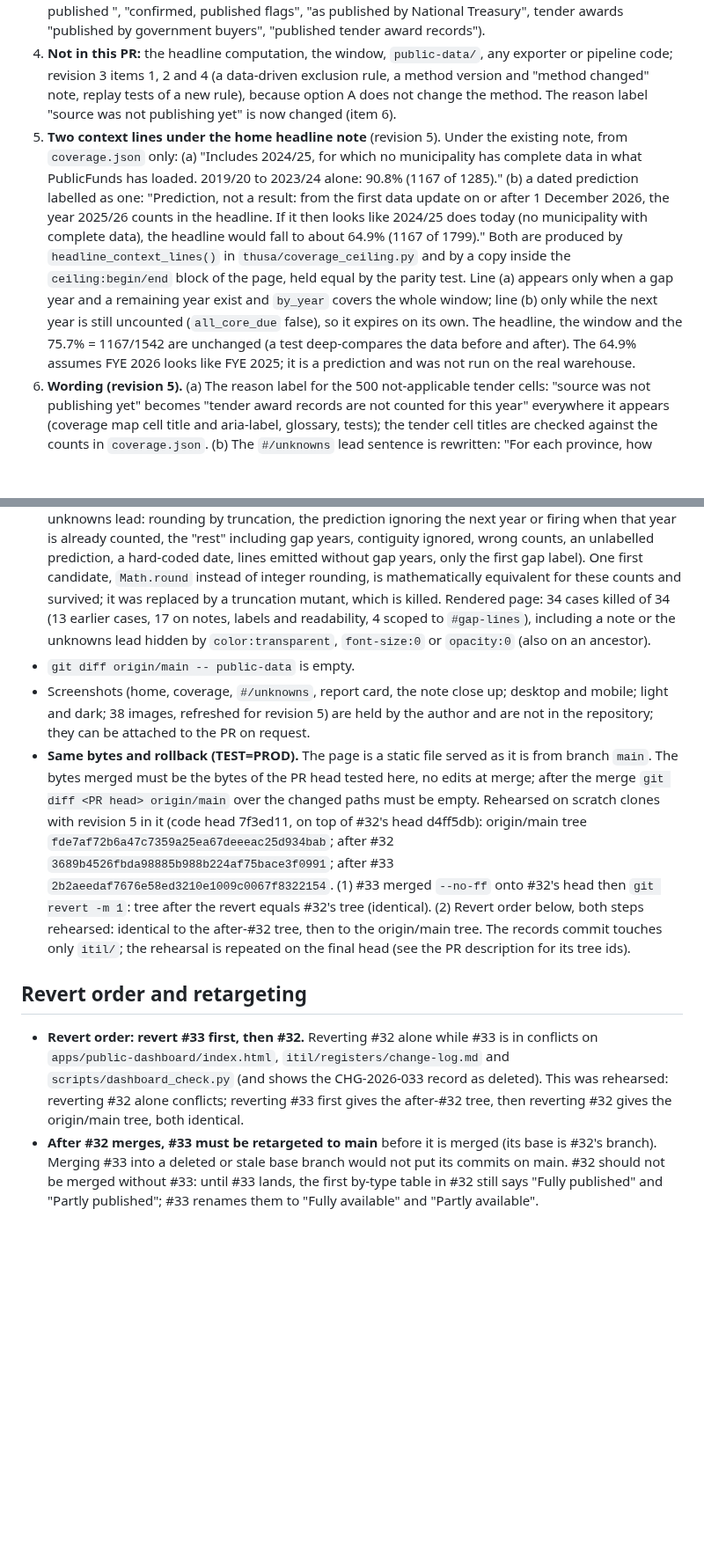
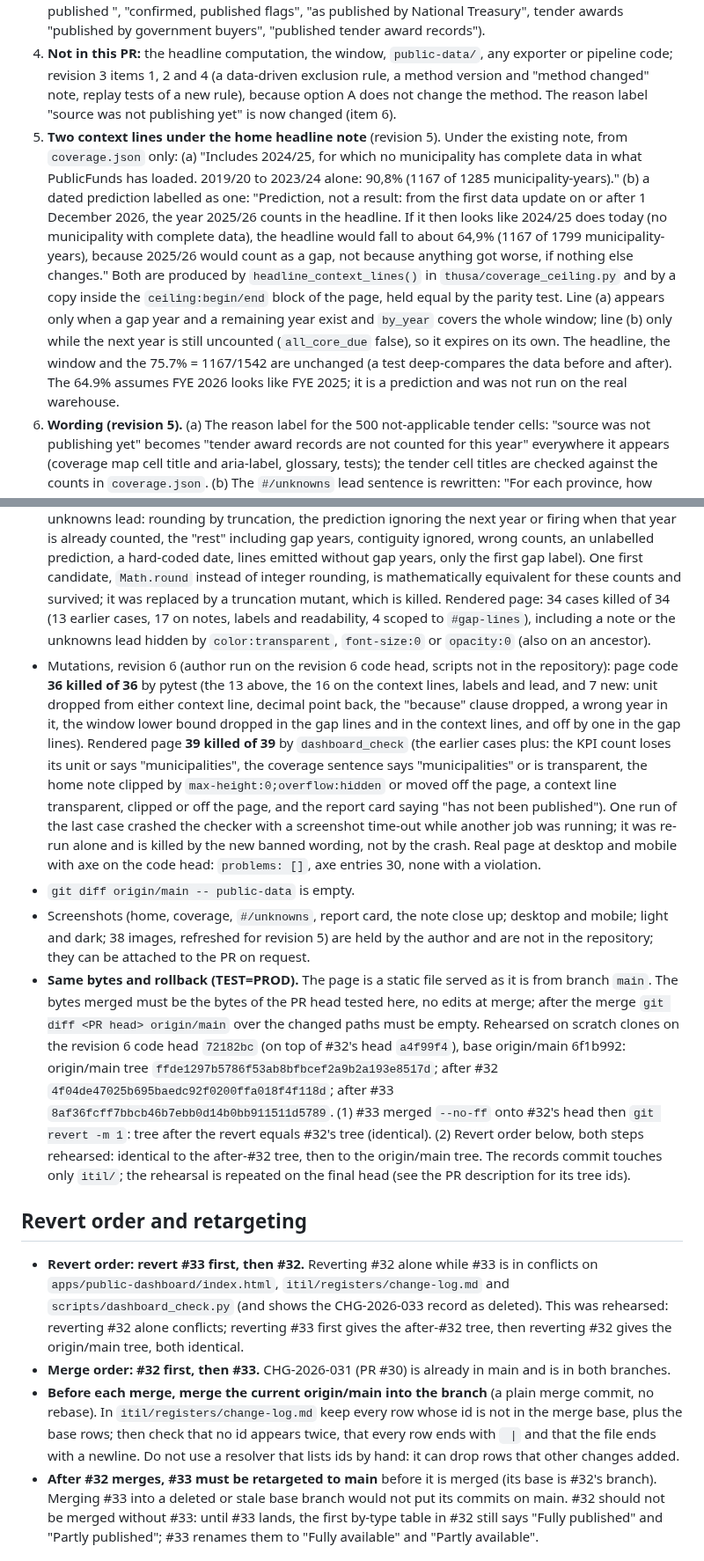
Before and after one commit to farwaters/publicfunds-sa, a Markdown page: itil/changes/CHG-2026-034-option-a-headline-and-wording.md, 2 parts joined by grey strips. Shown at 88% size. Rendered like a GitHub page; blank space fills up the shorter version.

Commit message:
CHG-2026-034 rev 6: RFC: tree ids for the rehearsal on the new base, merge order, merge-main-first line, counts and mutation results

```diff
--- a/itil/changes/CHG-2026-034-option-a-headline-and-wording.md
+++ b/itil/changes/CHG-2026-034-option-a-headline-and-wording.md
@@ -41,7 +43,7 @@ Why they are not built here, from the drafts' analysis: B, C1 and C2 need a rule
 2. **Which years and types.** One line per year in the headline window in which no municipality has a fully present cell for a core type (budget, audited actuals, UIFW, audit opinion). Tender awards are outside the headline and are not listed. The window comes from `coverage.json` (`headline.fye_min` to `fye_max`), so it is not hard-coded; when a source delivers the year the line shrinks or disappears; an interior hole (an emptied 2022/23, say) gets its own line. The `so X of Y ...` clause comes from `headline.by_year` when present.
 3. **State wording.** "Published" is replaced where it states a fact about a source: the `#/unknowns` lead and the three table titles ("Data available per province ...", "... fully available ...", "... lowest first"), the columns "Fully available" and "Partly available" (province and ranking tables), the report card (the chip "not published" is now "not available", "blank: not published" is "blank: not available", the closing sentence says "it is not in the data PublicFunds loads today", the "data items published" label is "data items available"), and the About/glossary sentence ("the data is not in the data PublicFunds loads"). Kept on purpose: "published" for an official release or this site's own release (the footer "Data published <date>", "confirmed, published flags", "as published by National Treasury", tender awards "published by government buyers", "published tender award records").
 4. **Not in this PR:** the headline computation, the window, `public-data/`, any exporter or pipeline code; revision 3 items 1, 2 and 4 (a data-driven exclusion rule, a method version and "method changed" note, replay tests of a new rule), because option A does not change the method. The reason label "source was not publishing yet" is now changed (item 6).
-5. **Two context lines under the home headline note** (revision 5). Under the existing note, from `coverage.json` only: (a) "Includes 2024/25, for which no municipality has complete data in what PublicFunds has loaded. 2019/20 to 2023/24 alone: 90.8% (1167 of 1285)." (b) a dated prediction labelled as one: "Prediction, not a result: from the first data update on or after 1 December 2026, the year 2025/26 counts in the headline. If it then looks like 2024/25 does today (no municipality with complete data), the headline would fall to about 64.9% (1167 of 1799)." Both are produced by `headline_context_lines()` in `thusa/coverage_ceiling.py` and by a copy inside the `ceiling:begin/end` block of the page, held equal by the parity test. Line (a) appears only when a gap year and a remaining year exist and `by_year` covers the whole window; line (b) only while the next year is still uncounted (`all_core_due` false), so it expires on its own. The headline, the window and the 75.7% = 1167/1542 are unchanged (a test deep-compares the data before and after). The 64.9% assumes FYE 2026 looks like FYE 2025; it is a prediction and was not run on the real warehouse.
+5. **Two context lines under the home headline note** (revision 5). Under the existing note, from `coverage.json` only: (a) "Includes 2024/25, for which no municipality has complete data in what PublicFunds has loaded. 2019/20 to 2023/24 alone: 90,8% (1167 of 1285 municipality-years)." (b) a dated prediction labelled as one: "Prediction, not a result: from the first data update on or after 1 December 2026, the year 2025/26 counts in the headline. If it then looks like 2024/25 does today (no municipality with complete data), the headline would fall to about 64,9% (1167 of 1799 municipality-years), because 2025/26 would count as a gap, not because anything got worse, if nothing else changes." Both are produced by `headline_context_lines()` in `thusa/coverage_ceiling.py` and by a copy inside the `ceiling:begin/end` block of the page, held equal by the parity test. Line (a) appears only when a gap year and a remaining year exist and `by_year` covers the whole window; line (b) only while the next year is still uncounted (`all_core_due` false), so it expires on its own. The headline, the window and the 75.7% = 1167/1542 are unchanged (a test deep-compares the data before and after). The 64.9% assumes FYE 2026 looks like FYE 2025; it is a prediction and was not run on the real warehouse.
 6. **Wording (revision 5).** (a) The reason label for the 500 not-applicable tender cells: "source was not publishing yet" becomes "tender award records are not counted for this year" everywhere it appears (coverage map cell title and aria-label, glossary, tests); the tender cell titles are checked against the counts in `coverage.json`. (b) The `#/unknowns` lead sentence is rewritten: "For each province, how much of the expected data PublicFunds has for its municipalities, over the financial years 2019/20 to 2024/25 (the years whose audits are due). Lowest first, so the biggest blind spots are at the top." (years from `headline`). (c) The home KPI "9 551 published tender award records" is now "9 551 tender award records"; it is a state-wording change of the same kind as item 3, so it fits this scope, and a test and the checker assert it.
 7. **Checker and tests (revision 5).** `check_gap_lines` and the `#/unknowns` lead now go through the same `readable()` check as the by-type table: effective opacity including ancestors, a computed colour that is not transparent and not equal to the effective background (contrast at least 3.0), font size above 0 (at least 8 px), and a box of at least 8 px. This covers `#gap-lines` on the home page, `#/coverage` and the report card, the two context lines, and the unknowns lead; the "publish" scan runs wherever the notes are shown. #32 closes the same gaps for its `.nn` cells and banner.
 
@@ -65,12 +67,15 @@ Why they are not built here, from the drafts' analysis: B, C1 and C2 need a rule
 - `scripts/dashboard_check.py` at desktop and mobile with axe: `check_gap_lines` asserts the note on home, `#/coverage` and the report card equals `core_gap_lines(coverage.json)`, the home headline still shows 75.7% and "1167 of 1542", the note is next to the headline card, has the link, and the report card and glossary no longer say "not published"; the "publish" scan on `#/unknowns` has no exception left. Result on the final head, real page served from the worktree: `problems: []`, axe entries 30, none with a violation (run with `AXE_JS`). Revision 5 adds to `check_gap_lines`: readability (see item 7) for the note, the context lines and the unknowns lead, the context lines equal `headline_context_lines(coverage.json)`, the KPI label, the tender cell titles, and the unknowns lead. The dark-scheme contrast of the current navigation link (4.03:1, `#04140d` on `#23835f`) is a finding that exists on origin/main too, is not caused by this change and is not fixed here; the new note passes axe in light and dark.
 - Mutations: 13 mutations of the page code (CORE gains tender awards, CORE loses audit opinion, window bound off by one at each end, window ignored, empty year counts a partial cell, `some` for `every`, the "so X of Y" clause dropped or swapped, a label changed, join without "and", closing sentence dropped, year number instead of label): 13/13 killed by pytest. The first run left one survivor (window lower bound off by one) because no real year at the start of the window is empty; the test "first year of the window emptied" was added and kills it; 13 mutations of what the page shows (home does not load `coverage.json`, note removed from home, coverage page or card, note moved to the end of the home grid, link removed, id removed, line text altered in the view only, card and glossary say "not published" again, `#/unknowns` title says "fully published" again, headline percentage or its "1167 of 1542" text changed): 13/13 killed by `dashboard_check`. The "moved to the end of the grid" mutation was caught at the mobile width only; at 1366 px the grid has room for the note beside the other cards
 - Mutations, revision 5 (author run, on the final page, not shipped in the repository): page code 29 killed of 29 (the 13 above and 16 new ones on the context lines, the reason label, the KPI label and the unknowns lead: rounding by truncation, the prediction ignoring the next year or firing when that year is already counted, the "rest" including gap years, contiguity ignored, wrong counts, an unlabelled prediction, a hard-coded date, lines emitted without gap years, only the first gap label). One first candidate, `Math.round` instead of integer rounding, is mathematically equivalent for these counts and survived; it was replaced by a truncation mutant, which is killed. Rendered page: 34 cases killed of 34 (13 earlier cases, 17 on notes, labels and readability, 4 scoped to `#gap-lines`), including a note or the unknowns lead hidden by `color:transparent`, `font-size:0` or `opacity:0` (also on an ancestor).
+- Mutations, revision 6 (author run on the revision 6 code head, scripts not in the repository): page code **36 killed of 36** by pytest (the 13 above, the 16 on the context lines, labels and lead, and 7 new: unit dropped from either context line, decimal point back, the "because" clause dropped, a wrong year in it, the window lower bound dropped in the gap lines and in the context lines, and off by one in the gap lines). Rendered page **39 killed of 39** by `dashboard_check` (the earlier cases plus: the KPI count loses its unit or says "municipalities", the coverage sentence says "municipalities" or is transparent, the home note clipped by `max-height:0;overflow:hidden` or moved off the page, a context line transparent, clipped or off the page, and the report card saying "has not been published"). One run of the last case crashed the checker with a screenshot time-out while another job was running; it was re-run alone and is killed by the new banned wording, not by the crash. Real page at desktop and mobile with axe on the code head: `problems: []`, axe entries 30, none with a violation.
 - `git diff origin/main -- public-data` is empty.
 - Screenshots (home, coverage, `#/unknowns`, report card, the note close up; desktop and mobile; light and dark; 38 images, refreshed for revision 5) are held by the author and are not in the repository; they can be attached to the PR on request.
-- **Same bytes and rollback (TEST=PROD).** The page is a static file served as it is from branch `main`. The bytes merged must be the bytes of the PR head tested here, no edits at merge; after the merge `git diff <PR head> origin/main` over the changed paths must be empty. Rehearsed on scratch clones with revision 5 in it (code head 7f3ed11, on top of #32's head d4ff5db): origin/main tree `fde7af72b6a47c7359a25ea67deeeac25d934bab`; after #32 `3689b4526fbda98885b988b224af75bace3f0991`; after #33 `2b2aeedaf7676e58ed3210e1009c0067f8322154`. (1) #33 merged `--no-ff` onto #32's head then `git revert -m 1`: tree after the revert equals #32's tree (identical). (2) Revert order below, both steps rehearsed: identical to the after-#32 tree, then to the origin/main tree. The records commit touches only `itil/`; the rehearsal is repeated on the final head (see the PR description for its tree ids).
+- **Same bytes and rollback (TEST=PROD).** The page is a static file served as it is from branch `main`. The bytes merged must be the bytes of the PR head tested here, no edits at merge; after the merge `git diff <PR head> origin/main` over the changed paths must be empty. Rehearsed on scratch clones on the revision 6 code head `72182bc` (on top of #32's head `a4f99f4`), base origin/main 6f1b992: origin/main tree `ffde1297b5786f53ab8bfbcef2a9b2a193e8517d`; after #32 `4f04de47025b695baedc92f0200ffa018f4f118d`; after #33 `8af36fcff7bbcb46b7ebb0d14b0bb911511d5789`. (1) #33 merged `--no-ff` onto #32's head then `git revert -m 1`: tree after the revert equals #32's tree (identical). (2) Revert order below, both steps rehearsed: identical to the after-#32 tree, then to the origin/main tree. The records commit touches only `itil/`; the rehearsal is repeated on the final head (see the PR description for its tree ids).
 
 ## Revert order and retargeting
 - **Revert order: revert #33 first, then #32.** Reverting #32 alone while #33 is in conflicts on `apps/public-dashboard/index.html`, `itil/registers/change-log.md` and `scripts/dashboard_check.py` (and shows the CHG-2026-033 record as deleted). This was rehearsed: reverting #32 alone conflicts; reverting #33 first gives the after-#32 tree, then reverting #32 gives the origin/main tree, both identical.
+- **Merge order: #32 first, then #33.** CHG-2026-031 (PR #30) is already in main and is in both branches.
+- **Before each merge, merge the current origin/main into the branch** (a plain merge commit, no rebase). In `itil/registers/change-log.md` keep every row whose id is not in the merge base, plus the base rows; then check that no id appears twice, that every row ends with ` |` and that the file ends with a newline. Do not use a resolver that lists ids by hand: it can drop rows that other changes added.
 - **After #32 merges, #33 must be retargeted to main** before it is merged (its base is #32's branch). Merging #33 into a deleted or stale base branch would not put its commits on main. #32 should not be merged without #33: until #33 lands, the first by-type table in #32 still says "Fully published" and "Partly published"; #33 renames them to "Fully available" and "Partly available".
 
 ## Follow-ups, not in this PR
```
Also changed, not shown: other parts of itil/changes/CHG-2026-034-option-a-headline-and-wording.md (+3 -1 lines).
